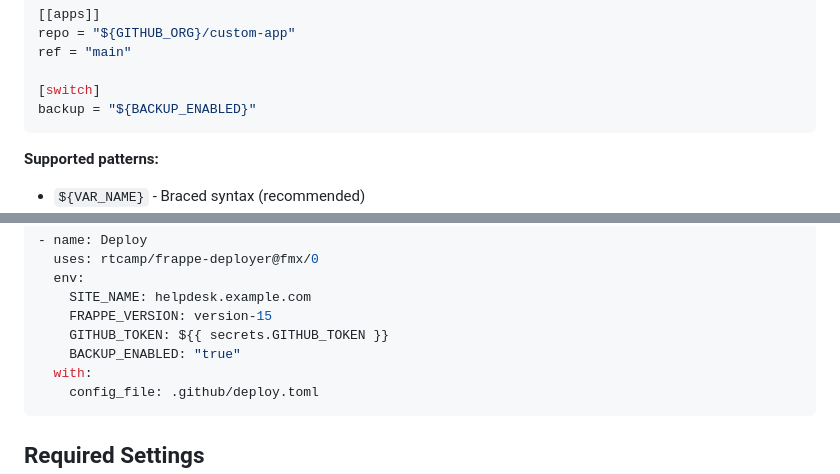
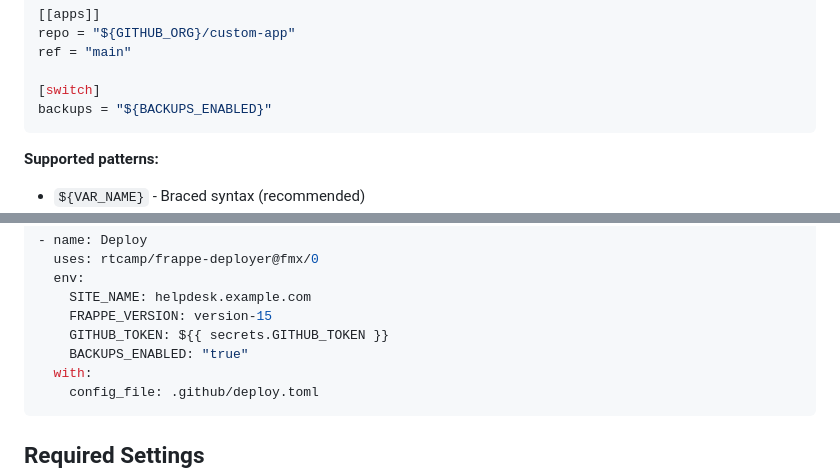
Before and after one commit to rtCamp/frappe-deployer, a Markdown page: docs/guides/configuration.md, 2 parts joined by grey strips. Drawn GitHub-style.

````diff
--- a/docs/guides/configuration.md
+++ b/docs/guides/configuration.md
@@ -40,7 +40,7 @@ repo = "${GITHUB_ORG}/custom-app"
 ref = "main"
 
 [switch]
-backup = "${BACKUP_ENABLED}"
+backups = "${BACKUPS_ENABLED}"
 ```
 
 **Supported patterns:**
@@ -63,7 +63,7 @@ backup = "${BACKUP_ENABLED}"
     SITE_NAME: helpdesk.example.com
     FRAPPE_VERSION: version-15
     GITHUB_TOKEN: ${{ secrets.GITHUB_TOKEN }}
-    BACKUP_ENABLED: "true"
+    BACKUPS_ENABLED: "true"
   with:
     config_file: .github/deploy.toml
 ```
````
Also changed, not shown: docs/guides/github-actions.md (+2 -2 lines).
